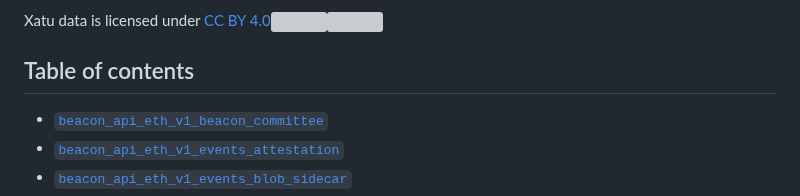
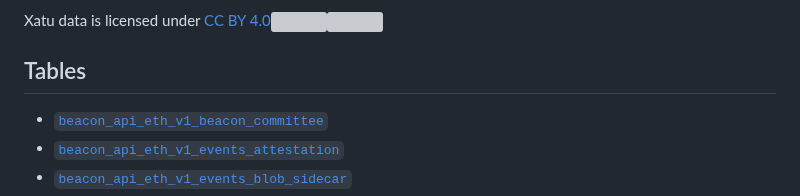
Before and after one commit to ethpandaops/xatu-data, a Markdown page: SCHEMA.hugo.md, the part around the change. GitHub-like rendering; grey boxes are pictures that could not be loaded.

```diff
--- a/SCHEMA.hugo.md
+++ b/SCHEMA.hugo.md
@@ -7,7 +7,7 @@ This **dataset** contains a wealth of information about the **Ethereum network**
   <a href="http://creativecommons.org/licenses/by/4.0" target="_blank" rel="license noopener noreferrer" class="flex gap-1 items-center font-bold"><span>CC BY 4.0</span><img class="w-5 h-5 m-0" src="https://mirrors.creativecommons.org/presskit/icons/cc.svg?ref=chooser-v1"><img class="w-5 h-5 m-0" src="https://mirrors.creativecommons.org/presskit/icons/by.svg?ref=chooser-v1"></a>
 </div>
 
-## Table of contents
+## Tables
 
 <div class="bg-neutral-500/10 rounded-xl py-4 px-2 text-base sm:text-lg md:text-xl">
 
```
Also changed, not shown: README.md (+2 -0 lines), SCHEMA.md (+1 -1 lines), assets/extraction.png (added), 1 other file.
